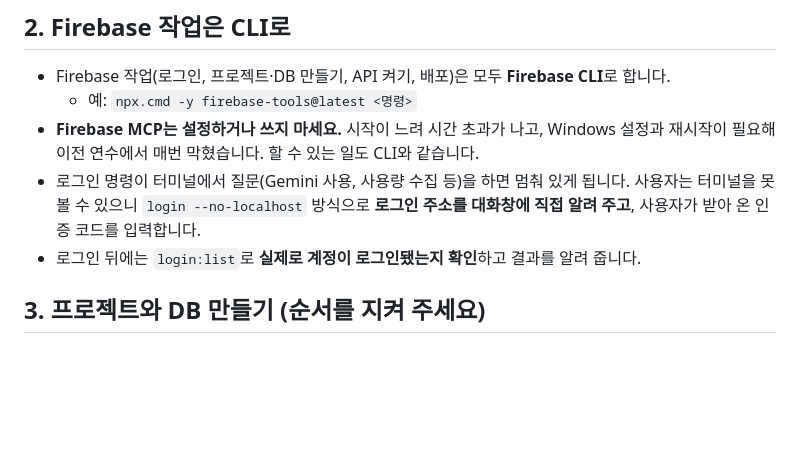
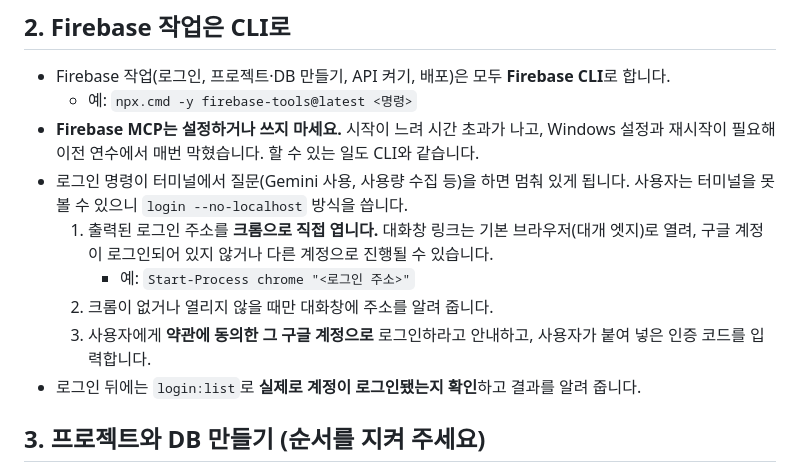
Before and after one commit to salamender3402/WebappsStudy1020, a Markdown page: AGENTS.md, the part around the change. Drawn GitHub-style; blank space fills up the shorter version.

Commit message:
docs: Firebase 로그인 주소를 크롬으로 열도록 규칙 변경 (v1.3)
- 대화창 링크는 기본 브라우저(대개 엣지)로 열려 계정이 엇갈릴 수 있어,
  AI가 Start-Process chrome으로 로그인 주소를 직접 열도록 함
- 크롬이 없을 때만 대화창에 주소 안내, 약관에 동의한 계정 확인 안내 추가

Co-Authored-By: Claude Opus 5.5 <noreply@anthropic.com>

```diff
--- a/AGENTS.md
+++ b/AGENTS.md
@@ -15,7 +15,11 @@
 - Firebase 작업(로그인, 프로젝트·DB 만들기, API 켜기, 배포)은 모두 **Firebase CLI**로 합니다.
   - 예: `npx.cmd -y firebase-tools@latest <명령>`
 - **Firebase MCP는 설정하거나 쓰지 마세요.** 시작이 느려 시간 초과가 나고, Windows 설정과 재시작이 필요해 이전 연수에서 매번 막혔습니다. 할 수 있는 일도 CLI와 같습니다.
-- 로그인 명령이 터미널에서 질문(Gemini 사용, 사용량 수집 등)을 하면 멈춰 있게 됩니다. 사용자는 터미널을 못 볼 수 있으니 `login --no-localhost` 방식으로 **로그인 주소를 대화창에 직접 알려 주고**, 사용자가 받아 온 인증 코드를 입력합니다.
+- 로그인 명령이 터미널에서 질문(Gemini 사용, 사용량 수집 등)을 하면 멈춰 있게 됩니다. 사용자는 터미널을 못 볼 수 있으니 `login --no-localhost` 방식을 씁니다.
+  1. 출력된 로그인 주소를 **크롬으로 직접 엽니다.** 대화창 링크는 기본 브라우저(대개 엣지)로 열려, 구글 계정이 로그인되어 있지 않거나 다른 계정으로 진행될 수 있습니다.
+     - 예: `Start-Process chrome "<로그인 주소>"`
+  2. 크롬이 없거나 열리지 않을 때만 대화창에 주소를 알려 줍니다.
+  3. 사용자에게 **약관에 동의한 그 구글 계정으로** 로그인하라고 안내하고, 사용자가 붙여 넣은 인증 코드를 입력합니다.
 - 로그인 뒤에는 `login:list`로 **실제로 계정이 로그인됐는지 확인**하고 결과를 알려 줍니다.
 
 ## 3. 프로젝트와 DB 만들기 (순서를 지켜 주세요)
```
